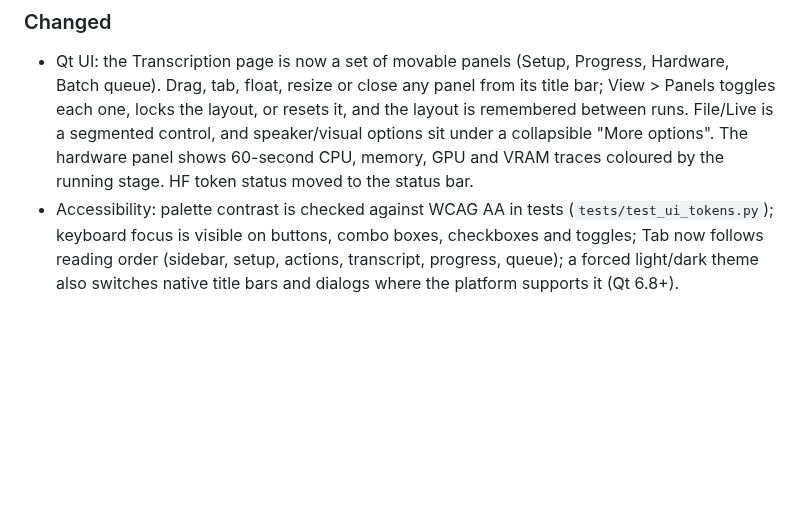
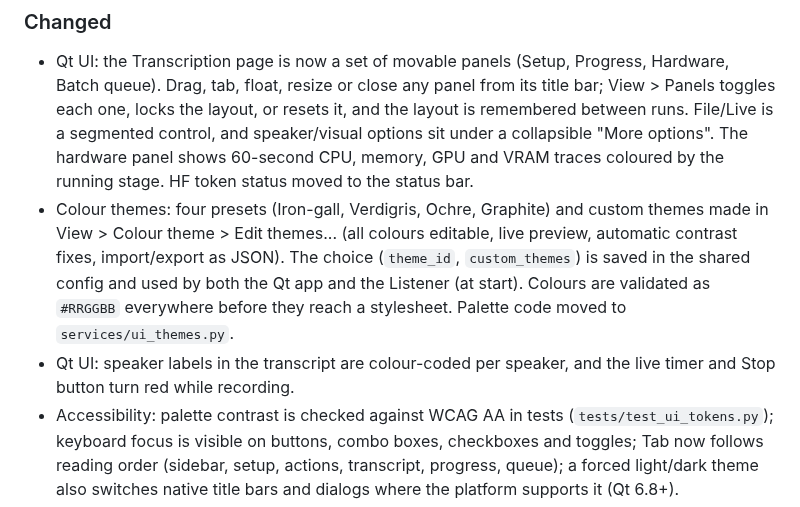
Before and after one commit to readydave/PyScribe, a Markdown page: CHANGELOG.md, the part around the change. Drawn GitHub-style; blank space fills up the shorter version.

```diff
--- a/CHANGELOG.md
+++ b/CHANGELOG.md
@@ -9,6 +9,8 @@ The format is inspired by Keep a Changelog.
 ### Changed
 
 - Qt UI: the Transcription page is now a set of movable panels (Setup, Progress, Hardware, Batch queue). Drag, tab, float, resize or close any panel from its title bar; View > Panels toggles each one, locks the layout, or resets it, and the layout is remembered between runs. File/Live is a segmented control, and speaker/visual options sit under a collapsible "More options". The hardware panel shows 60-second CPU, memory, GPU and VRAM traces coloured by the running stage. HF token status moved to the status bar.
+- Colour themes: four presets (Iron-gall, Verdigris, Ochre, Graphite) and custom themes made in View > Colour theme > Edit themes... (all colours editable, live preview, automatic contrast fixes, import/export as JSON). The choice (`theme_id`, `custom_themes`) is saved in the shared config and used by both the Qt app and the Listener (at start). Colours are validated as `#RRGGBB` everywhere before they reach a stylesheet. Palette code moved to `services/ui_themes.py`.
+- Qt UI: speaker labels in the transcript are colour-coded per speaker, and the live timer and Stop button turn red while recording.
 - Accessibility: palette contrast is checked against WCAG AA in tests (`tests/test_ui_tokens.py`); keyboard focus is visible on buttons, combo boxes, checkboxes and toggles; Tab now follows reading order (sidebar, setup, actions, transcript, progress, queue); a forced light/dark theme also switches native title bars and dialogs where the platform supports it (Qt 6.8+).
 - Listener: restyled with the same palette and bundled font as the Qt app (light and dark), a calmer progress bar colour instead of the red-to-green ramp, a larger transcript box, and the model/LLM notes and transcription settings moved into collapsible sections. The font is inlined, so it works offline and exposes no server paths. Palette tokens now live in `services/ui_tokens.py` and are shared by both UIs.
 - Qt UI: new shared theme (`ui_qt/theme.py`) with a bundled Atkinson Hyperlegible Next font, Fusion style on every OS, and light/dark that follows the system colour scheme live. Progress is now one job timeline (Transcribe, Speakers, Visuals) with per-stage state and elapsed time; the pipeline log moved under a collapsible Details toggle. Progress bars no longer change colour by percentage and now look correct in dark mode.
```
Also changed, not shown: README.md (+9 -0 lines), docs/qt_help.md (+10 -0 lines), assets/images/2026-10-08-qt-theme-graphite-dark.png (added), assets/images/2026-10-08-qt-theme-ochre-light.png (added), 14 other files.
